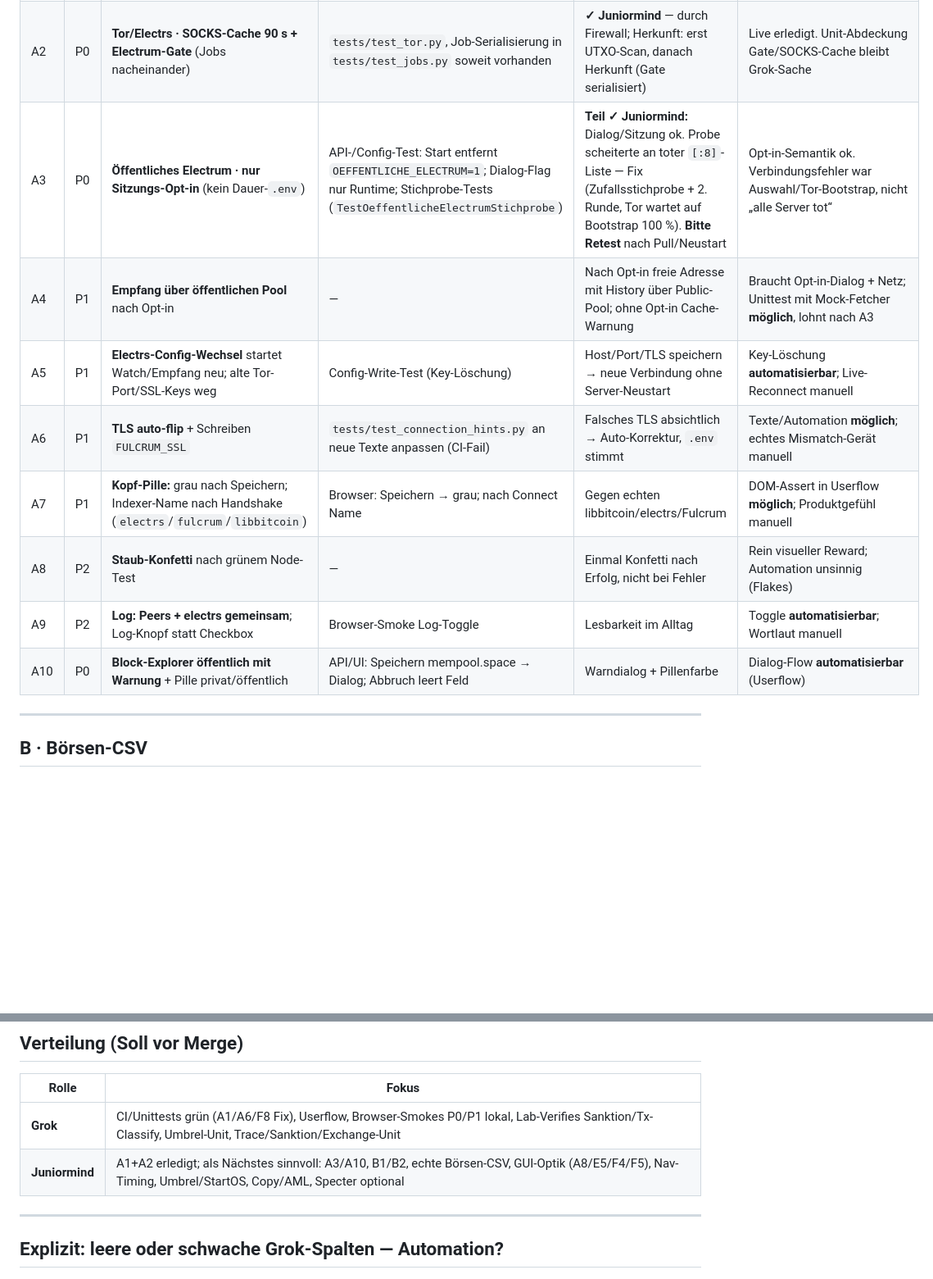
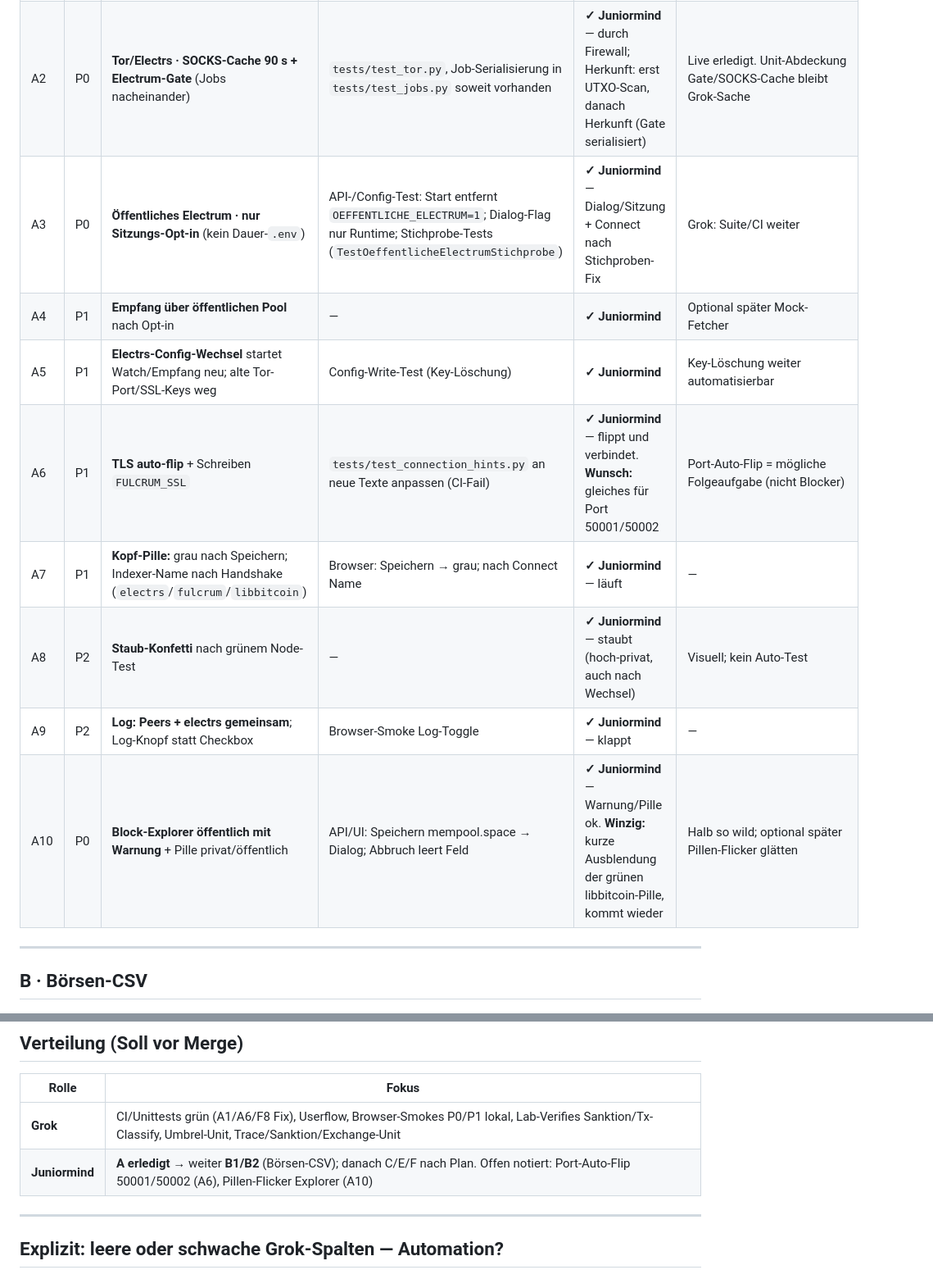
Before and after one commit to Juniormind1/SatSage, a Markdown page: doc/testplan-0.9.6-dev-features.md, 2 parts joined by grey strips. Shown at 82% size. Rendered like a GitHub page; blank space fills up the shorter version.

Commit message:
Testplan A vollständig erfüllt

```diff
--- a/doc/testplan-0.9.6-dev-features.md
+++ b/doc/testplan-0.9.6-dev-features.md
@@ -25,14 +30,14 @@
 |---|---|---|---|---|---|
 | A1 | P0 | **Electrs über Tor · JSON-RPC-Batch** (UTXO, Gap, Alter) | `tests/test_fulcrum_tor_batch.py`; Fake-Clients in Parallel-/Zwischenstand-Tests um `tor_batch_sinnvoll` ergänzen bis Suite/CI grün | **✓ Juniormind** (Commit „Batched Tor getestet“ + erneute Bestätigung) — Live am eigenen Onion-Node | Live erledigt. Offen nur noch **CI-Fakes** (`tor_batch_sinnvoll` in `test_parallel` / `test_utxo_zwischenstand`) — Grok-Fix vor Merge |
 | A2 | P0 | **Tor/Electrs · SOCKS-Cache 90 s + Electrum-Gate** (Jobs nacheinander) | `tests/test_tor.py`, Job-Serialisierung in `tests/test_jobs.py` soweit vorhanden | **✓ Juniormind** — durch Firewall; Herkunft: erst UTXO-Scan, danach Herkunft (Gate serialisiert) | Live erledigt. Unit-Abdeckung Gate/SOCKS-Cache bleibt Grok-Sache |
-| A3 | P0 | **Öffentliches Electrum · nur Sitzungs-Opt-in** (kein Dauer-`.env`) | API-/Config-Test: Start entfernt `OEFFENTLICHE_ELECTRUM=1`; Dialog-Flag nur Runtime; Stichprobe-Tests (`TestOeffentlicheElectrumStichprobe`) | **Teil ✓ Juniormind:** Dialog/Sitzung ok. Probe scheiterte an toter `[:8]`-Liste — Fix (Zufallsstichprobe + 2. Runde, Tor wartet auf Bootstrap 100 %). **Bitte Retest** nach Pull/Neustart | Opt-in-Semantik ok. Verbindungsfehler war Auswahl/Tor-Bootstrap, nicht „alle Server tot“ |
-| A4 | P1 | **Empfang über öffentlichen Pool** nach Opt-in | — | Nach Opt-in freie Adresse mit History über Public-Pool; ohne Opt-in Cache-Warnung | Braucht Opt-in-Dialog + Netz; Unittest mit Mock-Fetcher **möglich**, lohnt nach A3 |
-| A5 | P1 | **Electrs-Config-Wechsel** startet Watch/Empfang neu; alte Tor-Port/SSL-Keys weg | Config-Write-Test (Key-Löschung) | Host/Port/TLS speichern → neue Verbindung ohne Server-Neustart | Key-Löschung **automatisierbar**; Live-Reconnect manuell |
-| A6 | P1 | **TLS auto-flip** + Schreiben `FULCRUM_SSL` | `tests/test_connection_hints.py` an neue Texte anpassen (CI-Fail) | Falsches TLS absichtlich → Auto-Korrektur, `.env` stimmt | Texte/Automation **möglich**; echtes Mismatch-Gerät manuell |
-| A7 | P1 | **Kopf-Pille:** grau nach Speichern; Indexer-Name nach Handshake (`electrs`/`fulcrum`/`libbitcoin`) | Browser: Speichern → grau; nach Connect Name | Gegen echten libbitcoin/electrs/Fulcrum | DOM-Assert in Userflow **möglich**; Produktgefühl manuell |
-| A8 | P2 | **Staub-Konfetti** nach grünem Node-Test | — | Einmal Konfetti nach Erfolg, nicht bei Fehler | Rein visueller Reward; Automation unsinnig (Flakes) |
-| A9 | P2 | **Log: Peers + electrs gemeinsam**; Log-Knopf statt Checkbox | Browser-Smoke Log-Toggle | Lesbarkeit im Alltag | Toggle **automatisierbar**; Wortlaut manuell |
-| A10 | P0 | **Block-Explorer öffentlich mit Warnung** + Pille privat/öffentlich | API/UI: Speichern mempool.space → Dialog; Abbruch leert Feld | Warndialog + Pillenfarbe | Dialog-Flow **automatisierbar** (Userflow) |
+| A3 | P0 | **Öffentliches Electrum · nur Sitzungs-Opt-in** (kein Dauer-`.env`) | API-/Config-Test: Start entfernt `OEFFENTLICHE_ELECTRUM=1`; Dialog-Flag nur Runtime; Stichprobe-Tests (`TestOeffentlicheElectrumStichprobe`) | **✓ Juniormind** — Dialog/Sitzung + Connect nach Stichproben-Fix | Grok: Suite/CI weiter |
+| A4 | P1 | **Empfang über öffentlichen Pool** nach Opt-in | — | **✓ Juniormind** | Optional später Mock-Fetcher |
+| A5 | P1 | **Electrs-Config-Wechsel** startet Watch/Empfang neu; alte Tor-Port/SSL-Keys weg | Config-Write-Test (Key-Löschung) | **✓ Juniormind** | Key-Löschung weiter automatisierbar |
+| A6 | P1 | **TLS auto-flip** + Schreiben `FULCRUM_SSL` | `tests/test_connection_hints.py` an neue Texte anpassen (CI-Fail) | **✓ Juniormind** — flippt und verbindet. **Wunsch:** gleiches für Port 50001/50002 | Port-Auto-Flip = mögliche Folgeaufgabe (nicht Blocker) |
+| A7 | P1 | **Kopf-Pille:** grau nach Speichern; Indexer-Name nach Handshake (`electrs`/`fulcrum`/`libbitcoin`) | Browser: Speichern → grau; nach Connect Name | **✓ Juniormind** — läuft | — |
+| A8 | P2 | **Staub-Konfetti** nach grünem Node-Test | — | **✓ Juniormind** — staubt (hoch-privat, auch nach Wechsel) | Visuell; kein Auto-Test |
+| A9 | P2 | **Log: Peers + electrs gemeinsam**; Log-Knopf statt Checkbox | Browser-Smoke Log-Toggle | **✓ Juniormind** — klappt | — |
+| A10 | P0 | **Block-Explorer öffentlich mit Warnung** + Pille privat/öffentlich | API/UI: Speichern mempool.space → Dialog; Abbruch leert Feld | **✓ Juniormind** — Warnung/Pille ok. **Winzig:** kurze Ausblendung der grünen libbitcoin-Pille, kommt wieder | Halb so wild; optional später Pillen-Flicker glätten |
 
 ---
 
@@ -135,7 +140,7 @@
 | Rolle | Fokus |
 |-------|--------|
 | **Grok** | CI/Unittests grün (A1/A6/F8 Fix), Userflow, Browser-Smokes P0/P1 lokal, Lab-Verifies Sanktion/Tx-Classify, Umbrel-Unit, Trace/Sanktion/Exchange-Unit |
-| **Juniormind** | A1+A2 erledigt; als Nächstes sinnvoll: A3/A10, B1/B2, echte Börsen-CSV, GUI-Optik (A8/E5/F4/F5), Nav-Timing, Umbrel/StartOS, Copy/AML, Specter optional |
+| **Juniormind** | **A erledigt** → weiter **B1/B2** (Börsen-CSV); danach C/E/F nach Plan. Offen notiert: Port-Auto-Flip 50001/50002 (A6), Pillen-Flicker Explorer (A10) |
 
 ---
 
```
Also changed, not shown: other parts of doc/testplan-0.9.6-dev-features.md (+6 -1 lines).
